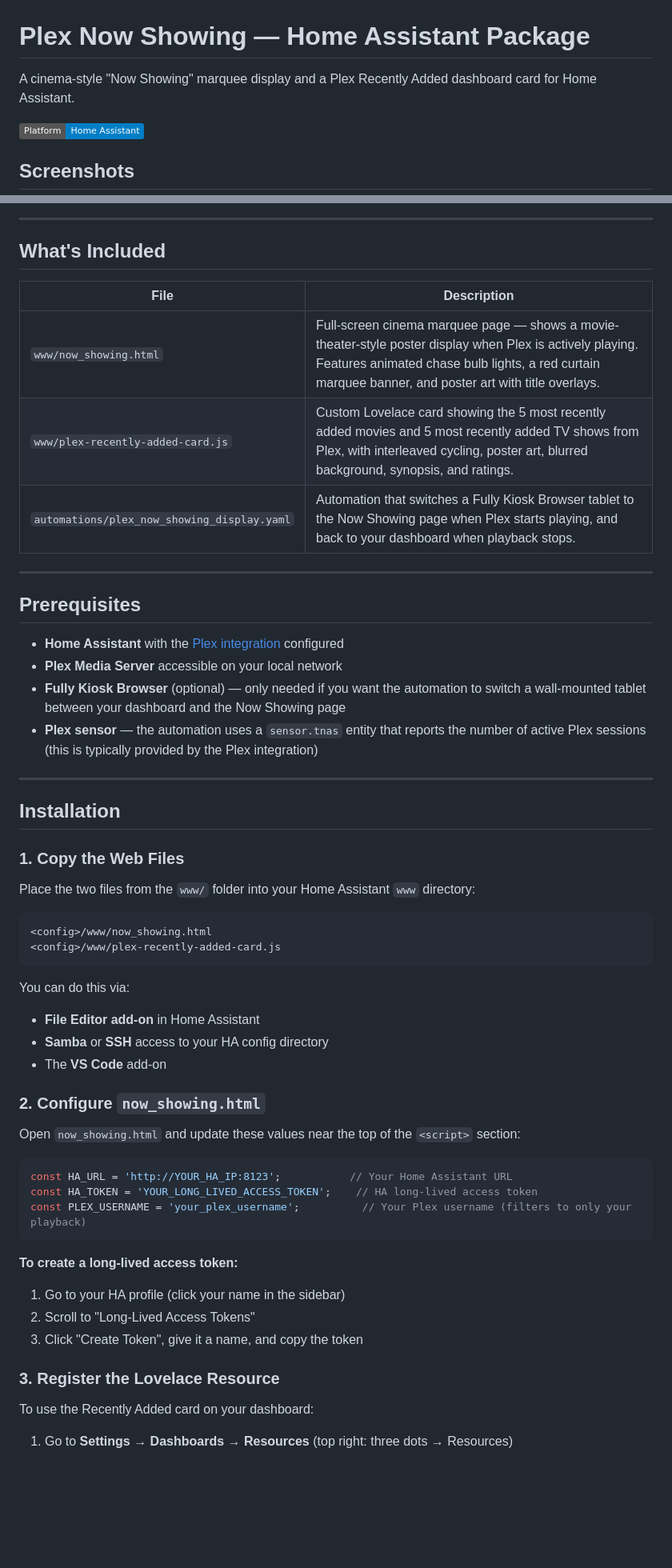
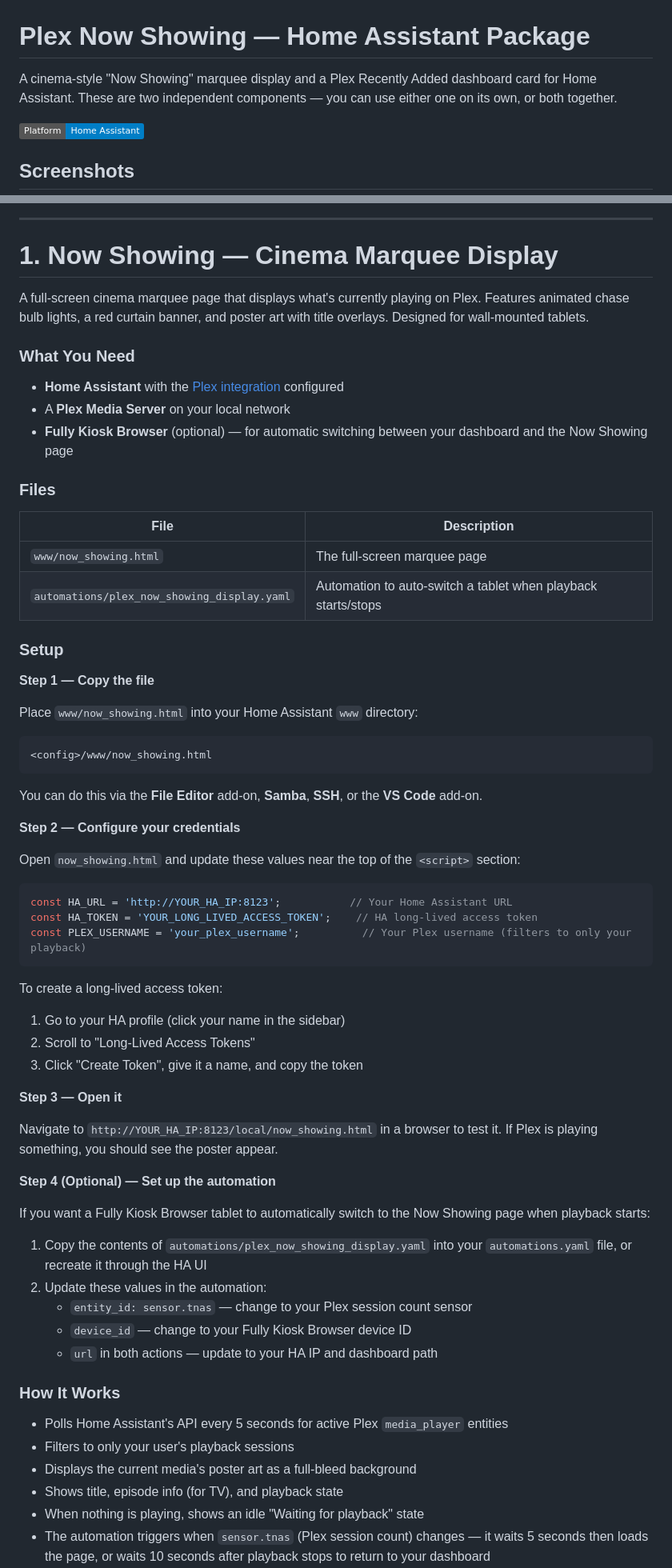
Before and after one commit to rusty4444/plex-now-showing, a Markdown page: README.md, 2 parts joined by grey strips. Shown at 80% size. Drawn GitHub-style; badges without logos; blank space fills up the shorter version.

Commit message:
Restructure README with separate setup guides for each component

````diff
--- a/README.md
+++ b/README.md
@@ -1,6 +1,6 @@
 # Plex Now Showing — Home Assistant Package
 
-A cinema-style "Now Showing" marquee display and a Plex Recently Added dashboard card for Home Assistant.
+A cinema-style "Now Showing" marquee display and a Plex Recently Added dashboard card for Home Assistant. These are two independent components — you can use either one on its own, or both together.
 
 ![Overview](https://img.shields.io/badge/Platform-Home_Assistant-blue)
 
@@ -14,42 +14,36 @@ A cinema-style "Now Showing" marquee display and a Plex Recently Added dashboard
 
 ---
 
-## What's Included
+# 1. Now Showing — Cinema Marquee Display
+
+A full-screen cinema marquee page that displays what's currently playing on Plex. Features animated chase bulb lights, a red curtain banner, and poster art with title overlays. Designed for wall-mounted tablets.
+
+### What You Need
+
+- **Home Assistant** with the [Plex integration](https://www.home-assistant.io/integrations/plex/) configured
+- A **Plex Media Server** on your local network
+- **Fully Kiosk Browser** (optional) — for automatic switching between your dashboard and the Now Showing page
+
+### Files
 
 | File | Description |
 |------|-------------|
-| `www/now_showing.html` | Full-screen cinema marquee page — shows a movie-theater-style poster display when Plex is actively playing. Features animated chase bulb lights, a red curtain marquee banner, and poster art with title overlays. |
-| `www/plex-recently-added-card.js` | Custom Lovelace card showing the 5 most recently added movies and 5 most recently added TV shows from Plex, with interleaved cycling, poster art, blurred background, synopsis, and ratings. |
-| `automations/plex_now_showing_display.yaml` | Automation that switches a Fully Kiosk Browser tablet to the Now Showing page when Plex starts playing, and back to your dashboard when playback stops. |
+| `www/now_showing.html` | The full-screen marquee page |
+| `automations/plex_now_showing_display.yaml` | Automation to auto-switch a tablet when playback starts/stops |
 
----
+### Setup
 
-## Prerequisites
+**Step 1 — Copy the file**
 
-- **Home Assistant** with the [Plex integration](https://www.home-assistant.io/integrations/plex/) configured
-- **Plex Media Server** accessible on your local network
-- **Fully Kiosk Browser** (optional) — only needed if you want the automation to switch a wall-mounted tablet between your dashboard and the Now Showing page
-- **Plex sensor** — the automation uses a `sensor.tnas` entity that reports the number of active Plex sessions (this is typically provided by the Plex integration)
-
----
-
-## Installation
-
-### 1. Copy the Web Files
-
-Place the two files from the `www/` folder into your Home Assistant `www` directory:
+Place `www/now_showing.html` into your Home Assistant `www` directory:
 
 ```
 <config>/www/now_showing.html
-<config>/www/plex-recently-added-card.js
 ```
 
-You can do this via:
-- **File Editor add-on** in Home Assistant
-- **Samba** or **SSH** access to your HA config directory
-- The **VS Code** add-on
+You can do this via the **File Editor** add-on, **Samba**, **SSH**, or the **VS Code** add-on.
 
-### 2. Configure `now_showing.html`
+**Step 2 — Configure your credentials**
 
 Open `now_showing.html` and update these values near the top of the `<script>` section:
 
@@ -59,13 +53,31 @@ const HA_TOKEN = 'YOUR_LONG_LIVED_ACCESS_TOKEN';    // HA long-lived access toke
 const PLEX_USERNAME = 'your_plex_username';          // Your Plex username (filters to only your playback)
 ```
 
-**To create a long-lived access token:**
+To create a long-lived access token:
 1. Go to your HA profile (click your name in the sidebar)
 2. Scroll to "Long-Lived Access Tokens"
 3. Click "Create Token", give it a name, and copy the token
 
-### 3. Register the Lovelace Resource
+**Step 3 — Open it**
 
-To use the Recently Added card on your dashboard:
+Navigate to `http://YOUR_HA_IP:8123/local/now_showing.html` in a browser to test it. If Plex is playing something, you should see the poster appear.
 
-1. Go to **Settings → Dashboards → Resources** (top right: three dots → Resources)
+**Step 4 (Optional) — Set up the automation**
+
+If you want a Fully Kiosk Browser tablet to automatically switch to the Now Showing page when playback starts:
+
+1. Copy the contents of `automations/plex_now_showing_display.yaml` into your `automations.yaml` file, or recreate it through the HA UI
+2. Update these values in the automation:
+   - `entity_id: sensor.tnas` — change to your Plex session count sensor
+   - `device_id` — change to your Fully Kiosk Browser device ID
+   - `url` in both actions — update to your HA IP and dashboard path
+
+### How It Works
+
+- Polls Home Assistant's API every 5 seconds for active Plex `media_player` entities
+- Filters to only your user's playback sessions
+- Displays the current media's poster art as a full-bleed background
+- Shows title, episode info (for TV), and playback state
+- When nothing is playing, shows an idle "Waiting for playback" state
+- The automation triggers when `sensor.tnas` (Plex session count) changes — it waits 5 seconds then loads the page, or waits 10 seconds after playback stops to return to your dashboard
+
````
Also changed, not shown: other parts of README.md (+63 -61 lines).
